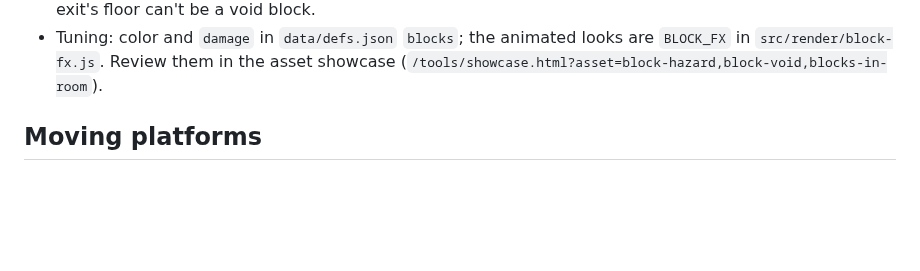
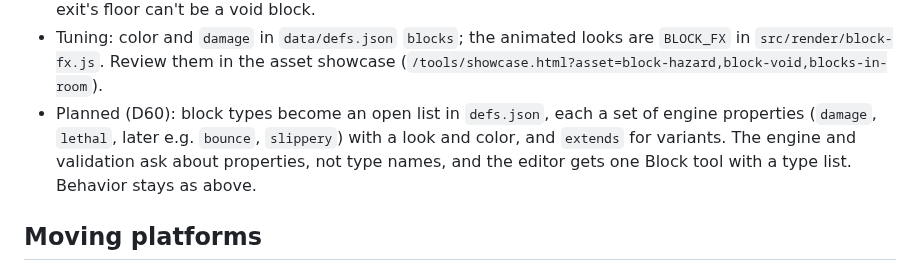
Before and after one commit to bluedragon-ctrl/Neonmancer, a Markdown page: docs/design.md, the part around the change. Rendered like a GitHub page; blank space fills up the shorter version.

```diff
--- a/docs/design.md
+++ b/docs/design.md
@@ -128,6 +128,11 @@ edges where they meet. Motion is slow; nothing strobes.
 - Tuning: color and `damage` in `data/defs.json` `blocks`; the animated
   looks are `BLOCK_FX` in `src/render/block-fx.js`. Review them in the
   asset showcase (`/tools/showcase.html?asset=block-hazard,block-void,blocks-in-room`).
+- Planned (D60): block types become an open list in `defs.json`, each a
+  set of engine properties (`damage`, `lethal`, later e.g. `bounce`,
+  `slippery`) with a look and color, and `extends` for variants. The
+  engine and validation ask about properties, not type names, and the
+  editor gets one Block tool with a type list. Behavior stays as above.
 
 ## Moving platforms
 
```
Also changed, not shown: docs/decisions.md (+33 -0 lines).
